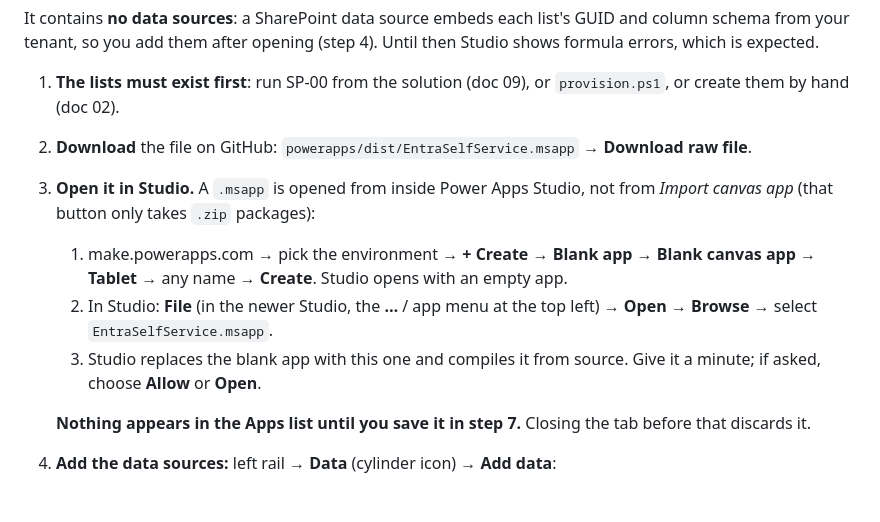
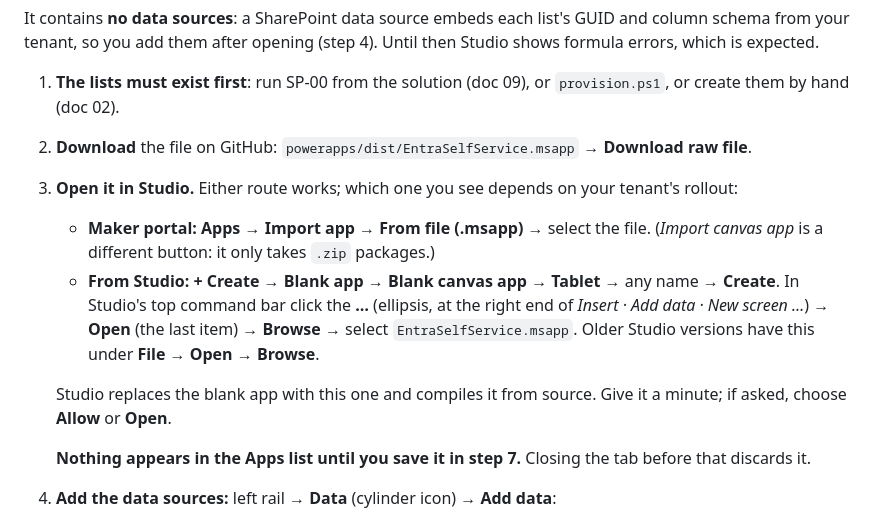
Before and after one commit to ravindercheemagithub/entra-powerplatform, a Markdown page: docs/03-POWER-APPS.md, the part around the change. Drawn GitHub-style.

Commit message:
Docs: both ways to open the .msapp (Import app > From file, or Studio ... > Open > Browse)
Co-Authored-By: Claude Opus 5.5 <noreply@anthropic.com>

```diff
--- a/docs/03-POWER-APPS.md
+++ b/docs/03-POWER-APPS.md
@@ -18,10 +18,11 @@ It contains **no data sources**: a SharePoint data source embeds each list's GUI
 
 1. **The lists must exist first**: run SP-00 from the solution (doc 09), or `provision.ps1`, or create them by hand (doc 02).
 2. **Download** the file on GitHub: `powerapps/dist/EntraSelfService.msapp` → **Download raw file**.
-3. **Open it in Studio.** A `.msapp` is opened from inside Power Apps Studio, not from *Import canvas app* (that button only takes `.zip` packages):
-   1. make.powerapps.com → pick the environment → **+ Create** → **Blank app** → **Blank canvas app** → **Tablet** → any name → **Create**. Studio opens with an empty app.
-   2. In Studio: **File** (in the newer Studio, the **…** / app menu at the top left) → **Open** → **Browse** → select `EntraSelfService.msapp`.
-   3. Studio replaces the blank app with this one and compiles it from source. Give it a minute; if asked, choose **Allow** or **Open**.
+3. **Open it in Studio.** Either route works; which one you see depends on your tenant's rollout:
+   - **Maker portal:** **Apps** → **Import app** → **From file (.msapp)** → select the file. (*Import canvas app* is a different button: it only takes `.zip` packages.)
+   - **From Studio:** **+ Create** → **Blank app** → **Blank canvas app** → **Tablet** → any name → **Create**. In Studio's top command bar click the **…** (ellipsis, at the right end of *Insert · Add data · New screen …*) → **Open** (the last item) → **Browse** → select `EntraSelfService.msapp`. Older Studio versions have this under **File → Open → Browse**.
+
+   Studio replaces the blank app with this one and compiles it from source. Give it a minute; if asked, choose **Allow** or **Open**.
 
    **Nothing appears in the Apps list until you save it in step 7.** Closing the tab before that discards it.
 4. **Add the data sources:** left rail → **Data** (cylinder icon) → **Add data**:
```
Also changed, not shown: docs/09-SOLUTION-IMPORT.md (+1 -1 lines).
